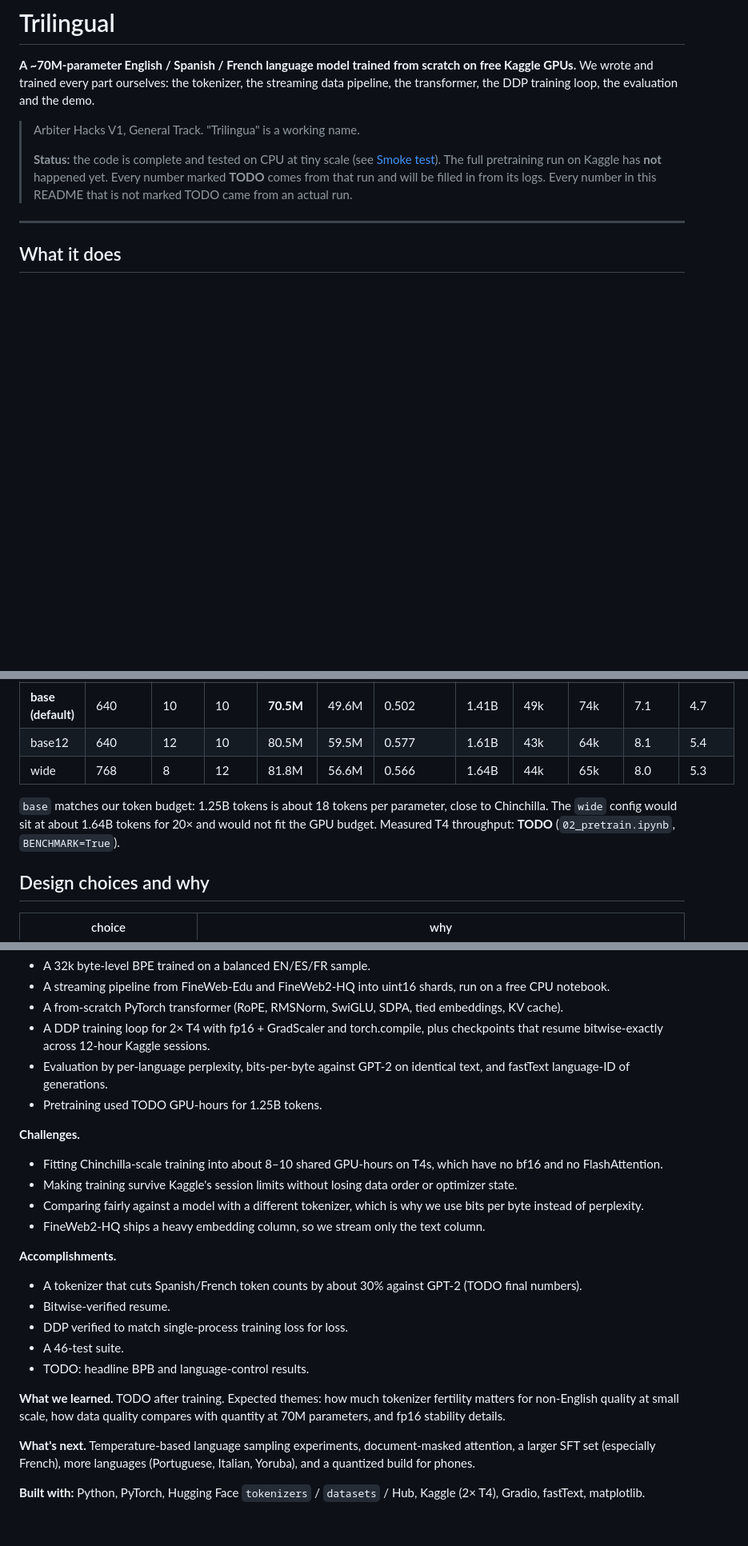
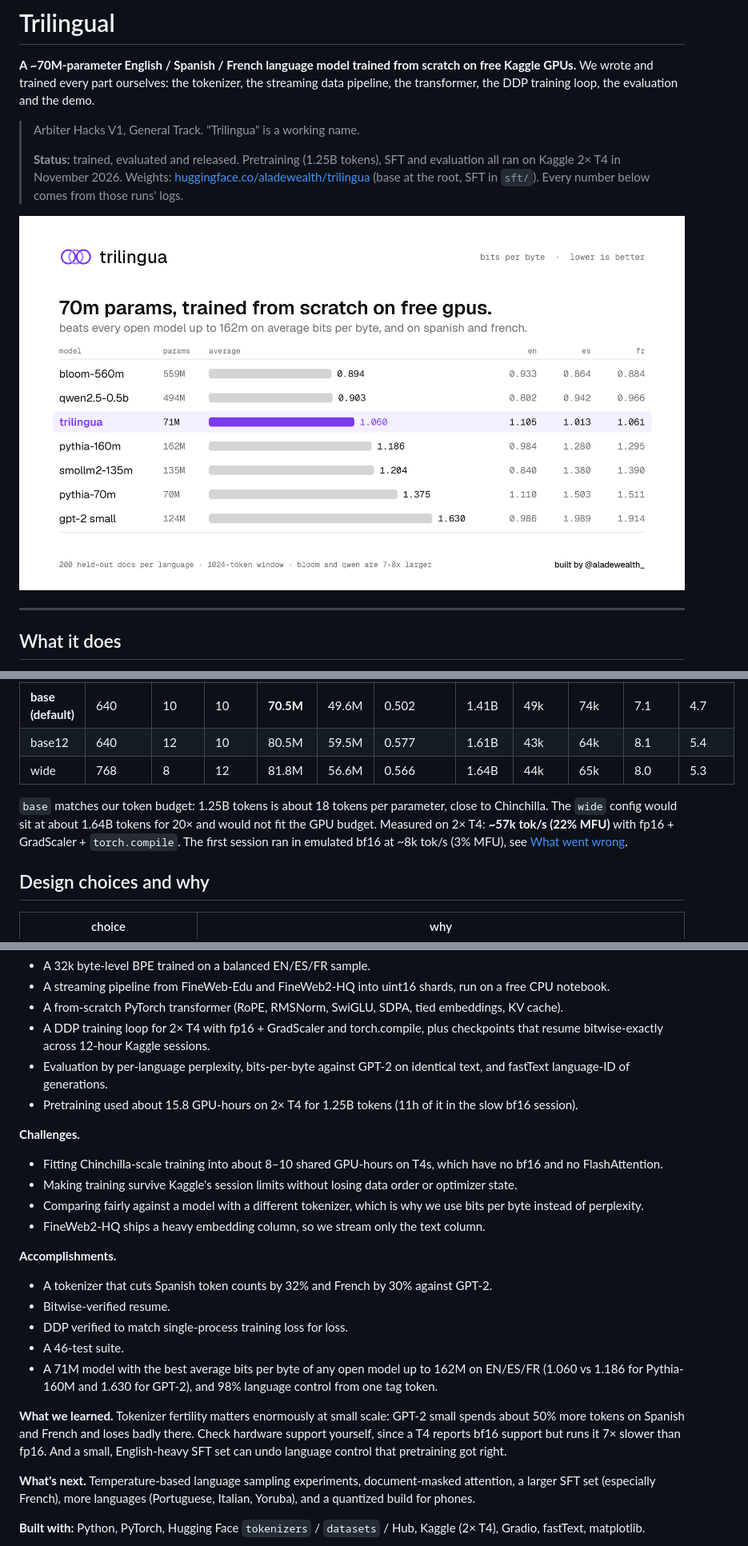
Before and after one commit to aladewealth/Trilingual-, a Markdown page: README.md, 3 parts joined by grey strips. Shown at 80% size. Rendered like a GitHub page; pictures changed too: docs/trilingua_compare.png (added); blank space fills up the shorter version.

```diff
--- a/README.md
+++ b/README.md
@@ -5,7 +5,9 @@ We wrote and trained every part ourselves: the tokenizer, the streaming data pip
 
 > Arbiter Hacks V1, General Track. "Trilingua" is a working name.
 >
-> **Status:** the code is complete and tested on CPU at tiny scale (see [Smoke test](#smoke-test-cpu-sandbox-not-a-result)). The full pretraining run on Kaggle has **not** happened yet. Every number marked **TODO** comes from that run and will be filled in from its logs. Every number in this README that is not marked TODO came from an actual run.
+> **Status:** trained, evaluated and released. Pretraining (1.25B tokens), SFT and evaluation all ran on Kaggle 2× T4 in November 2026. Weights: [huggingface.co/aladewealth/trilingua](https://huggingface.co/aladewealth/trilingua) (base at the root, SFT in `sft/`). Every number below comes from those runs' logs.
+
+![Trilingua vs small open models, bits per byte](docs/trilingua_compare.png)
 
 ---
 
@@ -53,7 +55,7 @@ Throughput is a **FLOP-based estimate** for 2× T4 (65 TFLOPS fp16 peak each, 95
 | base12 | 640 | 12 | 10 | 80.5M | 59.5M | 0.577 | 1.61B | 43k | 64k | 8.1 | 5.4 |
 | wide | 768 | 8 | 12 | 81.8M | 56.6M | 0.566 | 1.64B | 44k | 65k | 8.0 | 5.3 |
 
-`base` matches our token budget: 1.25B tokens is about 18 tokens per parameter, close to Chinchilla. The `wide` config would sit at about 1.64B tokens for 20× and would not fit the GPU budget. Measured T4 throughput: **TODO** (`02_pretrain.ipynb`, `BENCHMARK=True`).
+`base` matches our token budget: 1.25B tokens is about 18 tokens per parameter, close to Chinchilla. The `wide` config would sit at about 1.64B tokens for 20× and would not fit the GPU budget. Measured on 2× T4: **~57k tok/s (22% MFU)** with fp16 + GradScaler + `torch.compile`. The first session ran in emulated bf16 at ~8k tok/s (3% MFU), see [What went wrong](#what-went-wrong).
 
 ## Design choices and why
 
@@ -232,7 +264,7 @@ TODOs will be replaced with real numbers after the Kaggle run.
 - A from-scratch PyTorch transformer (RoPE, RMSNorm, SwiGLU, SDPA, tied embeddings, KV cache).
 - A DDP training loop for 2× T4 with fp16 + GradScaler and torch.compile, plus checkpoints that resume bitwise-exactly across 12-hour Kaggle sessions.
 - Evaluation by per-language perplexity, bits-per-byte against GPT-2 on identical text, and fastText language-ID of generations.
-- Pretraining used TODO GPU-hours for 1.25B tokens.
+- Pretraining used about 15.8 GPU-hours on 2× T4 for 1.25B tokens (11h of it in the slow bf16 session).
 
 **Challenges.**
 - Fitting Chinchilla-scale training into about 8–10 shared GPU-hours on T4s, which have no bf16 and no FlashAttention.
@@ -241,13 +273,13 @@ TODOs will be replaced with real numbers after the Kaggle run.
 - FineWeb2-HQ ships a heavy embedding column, so we stream only the text column.
 
 **Accomplishments.**
-- A tokenizer that cuts Spanish/French token counts by about 30% against GPT-2 (TODO final numbers).
+- A tokenizer that cuts Spanish token counts by 32% and French by 30% against GPT-2.
 - Bitwise-verified resume.
 - DDP verified to match single-process training loss for loss.
 - A 46-test suite.
-- TODO: headline BPB and language-control results.
+- A 71M model with the best average bits per byte of any open model up to 162M on EN/ES/FR (1.060 vs 1.186 for Pythia-160M and 1.630 for GPT-2), and 98% language control from one tag token.
 
-**What we learned.** TODO after training. Expected themes: how much tokenizer fertility matters for non-English quality at small scale, how data quality compares with quantity at 70M parameters, and fp16 stability details.
+**What we learned.** Tokenizer fertility matters enormously at small scale: GPT-2 small spends about 50% more tokens on Spanish and French and loses badly there. Check hardware support yourself, since a T4 reports bf16 support but runs it 7× slower than fp16. And a small, English-heavy SFT set can undo language control that pretraining got right.
 
 **What's next.** Temperature-based language sampling experiments, document-masked attention, a larger SFT set (especially French), more languages (Portuguese, Italian, Yoruba), and a quantized build for phones.
 
```
Also changed, not shown: other parts of README.md (+57 -27 lines).
